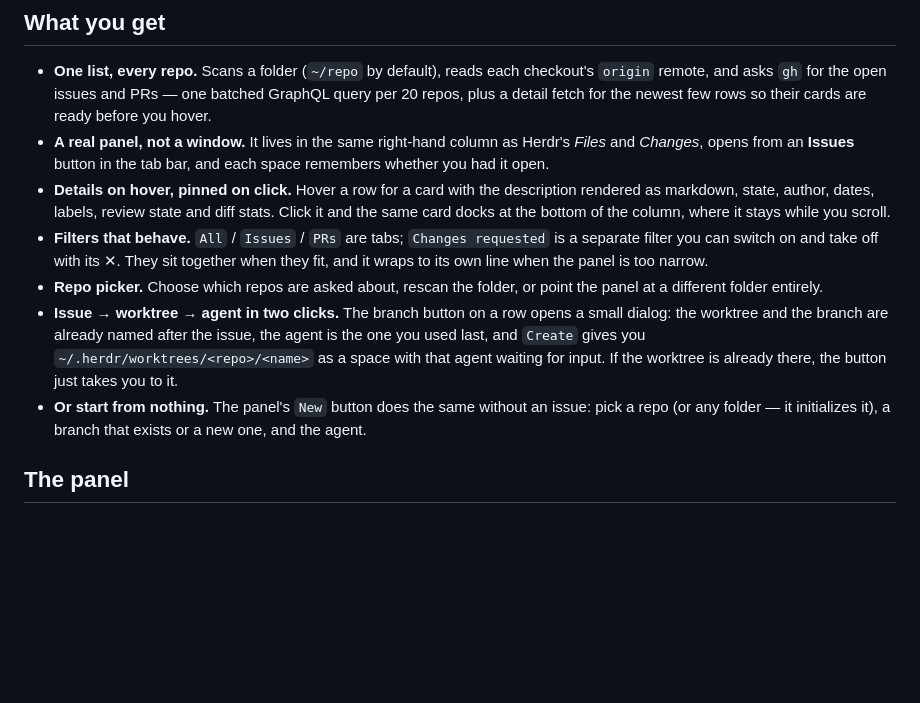
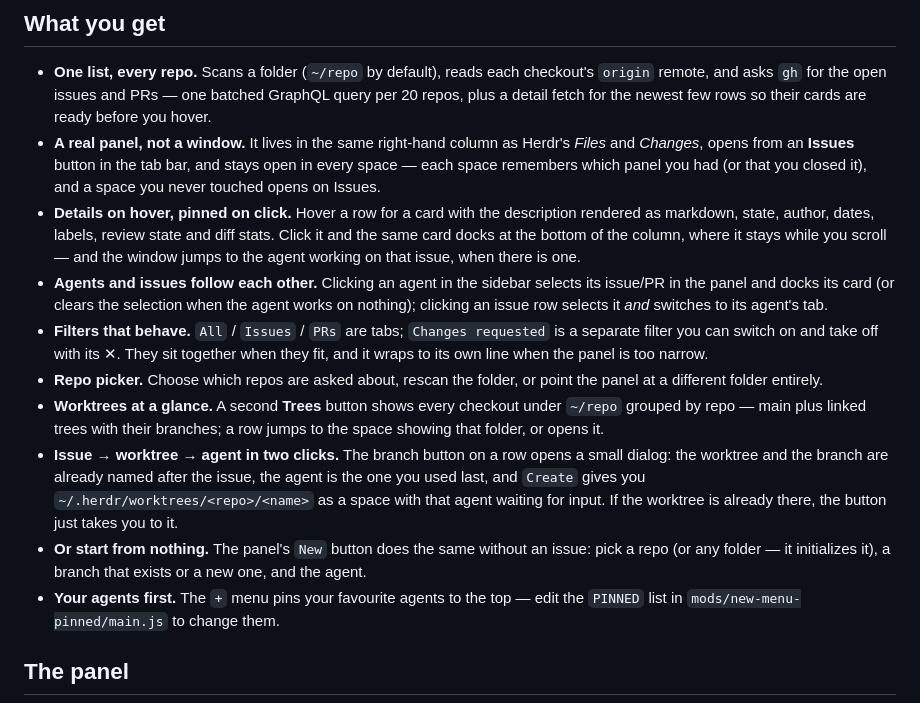
Before and after one commit to meviusisback/herdr-gh-board, a Markdown page: README.md, the part around one of its changes. Rendered like a GitHub page; blank space fills up the shorter version.

```diff
--- a/README.md
+++ b/README.md
@@ -21,12 +21,15 @@
 ## What you get
 
 - **One list, every repo.** Scans a folder (`~/repo` by default), reads each checkout's `origin` remote, and asks `gh` for the open issues and PRs — one batched GraphQL query per 20 repos, plus a detail fetch for the newest few rows so their cards are ready before you hover.
-- **A real panel, not a window.** It lives in the same right-hand column as Herdr's *Files* and *Changes*, opens from an **Issues** button in the tab bar, and each space remembers whether you had it open.
-- **Details on hover, pinned on click.** Hover a row for a card with the description rendered as markdown, state, author, dates, labels, review state and diff stats. Click it and the same card docks at the bottom of the column, where it stays while you scroll.
+- **A real panel, not a window.** It lives in the same right-hand column as Herdr's *Files* and *Changes*, opens from an **Issues** button in the tab bar, and stays open in every space — each space remembers which panel you had (or that you closed it), and a space you never touched opens on Issues.
+- **Details on hover, pinned on click.** Hover a row for a card with the description rendered as markdown, state, author, dates, labels, review state and diff stats. Click it and the same card docks at the bottom of the column, where it stays while you scroll — and the window jumps to the agent working on that issue, when there is one.
+- **Agents and issues follow each other.** Clicking an agent in the sidebar selects its issue/PR in the panel and docks its card (or clears the selection when the agent works on nothing); clicking an issue row selects it *and* switches to its agent's tab.
 - **Filters that behave.** `All` / `Issues` / `PRs` are tabs; `Changes requested` is a separate filter you can switch on and take off with its ✕. They sit together when they fit, and it wraps to its own line when the panel is too narrow.
 - **Repo picker.** Choose which repos are asked about, rescan the folder, or point the panel at a different folder entirely.
+- **Worktrees at a glance.** A second **Trees** button shows every checkout under `~/repo` grouped by repo — main plus linked trees with their branches; a row jumps to the space showing that folder, or opens it.
 - **Issue → worktree → agent in two clicks.** The branch button on a row opens a small dialog: the worktree and the branch are already named after the issue, the agent is the one you used last, and `Create` gives you `~/.herdr/worktrees/<repo>/<name>` as a space with that agent waiting for input. If the worktree is already there, the button just takes you to it.
 - **Or start from nothing.** The panel's `New` button does the same without an issue: pick a repo (or any folder — it initializes it), a branch that exists or a new one, and the agent.
+- **Your agents first.** The `+` menu pins your favourite agents to the top — edit the `PINNED` list in `mods/new-menu-pinned/main.js` to change them.
 
 ## The panel
 
```
Also changed, not shown: other parts of README.md (+24 -12 lines), RECIPE.md (+32 -16 lines), docs/trees.png (added), 10 other files.
